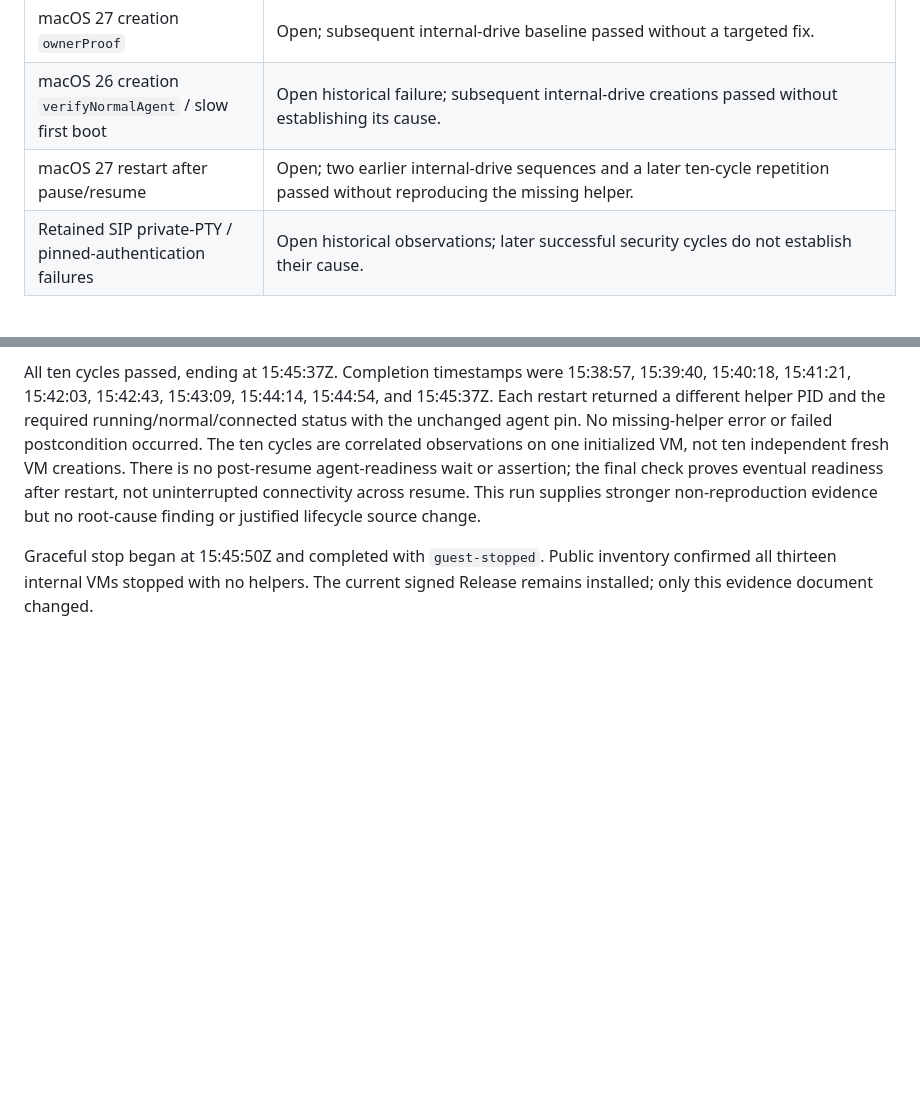
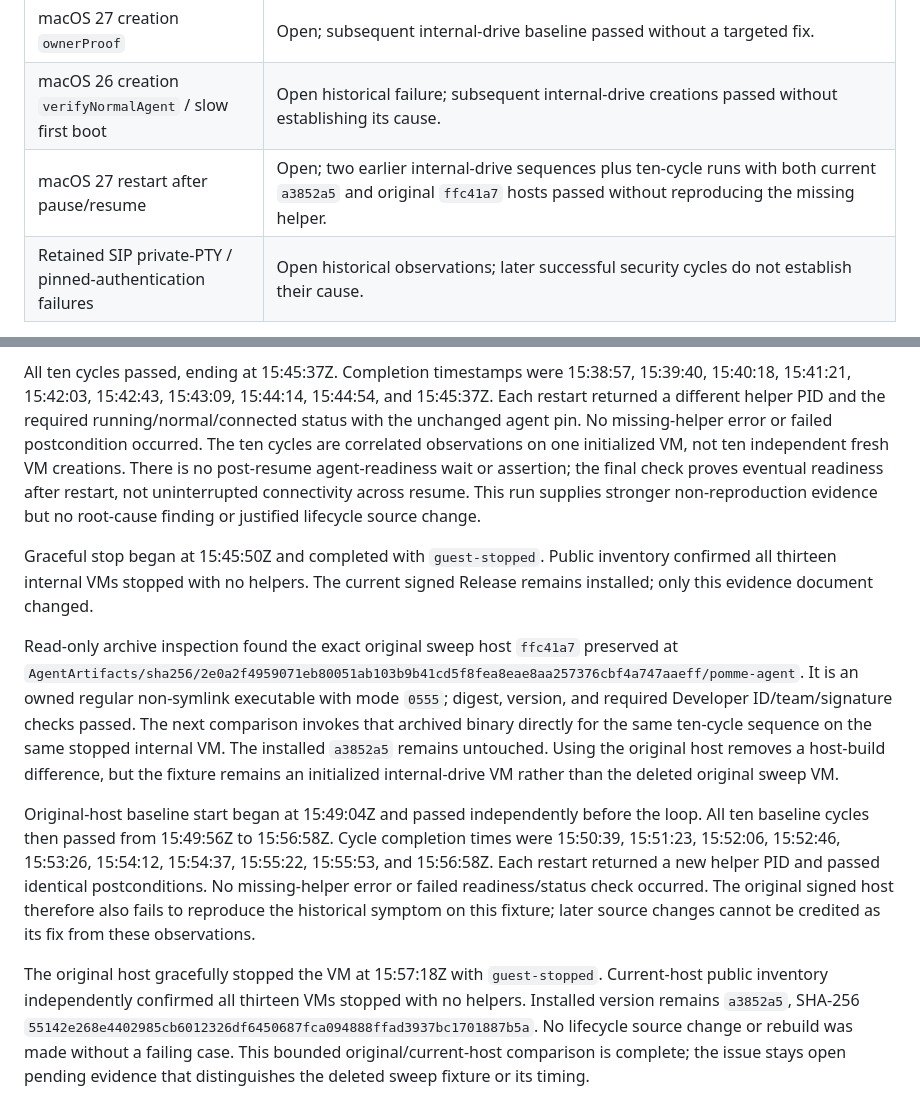
Before and after one commit to weswhet/pomme, a Markdown page: Docs/Issues/2026-09-22-live-cli-option-sweep.md, 2 parts joined by grey strips. GitHub-like rendering; blank space fills up the shorter version.

Commit message:
Compare original signed host across ten lifecycle cycles

```diff
--- a/Docs/Issues/2026-09-22-live-cli-option-sweep.md
+++ b/Docs/Issues/2026-09-22-live-cli-option-sweep.md
@@ -15,7 +15,7 @@ observations are recorded below; historical rows retain their original status.
 | macOS 26 first-owner desktop readiness / cleanup | Same-job cleanup-verified retry and pinned reconnect adapter implemented. Three fresh signed-candidate SIP cycles passed, including a live Aqua timeout recovered after instrumentation cleanup; original intermittent signal delay and earlier console transport failure remain unexplained. |
 | macOS 27 creation `ownerProof` | Open; subsequent internal-drive baseline passed without a targeted fix. |
 | macOS 26 creation `verifyNormalAgent` / slow first boot | Open historical failure; subsequent internal-drive creations passed without establishing its cause. |
-| macOS 27 restart after pause/resume | Open; two earlier internal-drive sequences and a later ten-cycle repetition passed without reproducing the missing helper. |
+| macOS 27 restart after pause/resume | Open; two earlier internal-drive sequences plus ten-cycle runs with both current `a3852a5` and original `ffc41a7` hosts passed without reproducing the missing helper. |
 | Retained SIP private-PTY / pinned-authentication failures | Open historical observations; later successful security cycles do not establish their cause. |
 
 This is an observational live test. The CLI and guest images are not being
@@ -1900,3 +1900,29 @@ root-cause finding or justified lifecycle source change.
 Graceful stop began at 15:45:50Z and completed with `guest-stopped`. Public
 inventory confirmed all thirteen internal VMs stopped with no helpers. The
 current signed Release remains installed; only this evidence document changed.
+
+Read-only archive inspection found the exact original sweep host `ffc41a7`
+preserved at `AgentArtifacts/sha256/2e0a2f4959071eb80051ab103b9b41cd5f8fea8eae8aa257376cbf4a747aaeff/pomme-agent`.
+It is an owned regular non-symlink executable with mode `0555`; digest, version,
+and required Developer ID/team/signature checks passed. The next comparison
+invokes that archived binary directly for the same ten-cycle sequence on the
+same stopped internal VM. The installed `a3852a5` remains untouched. Using
+the original host removes a host-build difference, but the fixture remains an
+initialized internal-drive VM rather than the deleted original sweep VM.
+
+Original-host baseline start began at 15:49:04Z and passed independently before
+the loop. All ten baseline cycles then passed from 15:49:56Z to 15:56:58Z.
+Cycle completion times were 15:50:39, 15:51:23, 15:52:06, 15:52:46, 15:53:26,
+15:54:12, 15:54:37, 15:55:22, 15:55:53, and 15:56:58Z. Each restart returned
+a new helper PID and passed identical postconditions. No missing-helper error
+or failed readiness/status check occurred. The original signed host therefore
+also fails to reproduce the historical symptom on this fixture; later source
+changes cannot be credited as its fix from these observations.
+
+The original host gracefully stopped the VM at 15:57:18Z with `guest-stopped`.
+Current-host public inventory independently confirmed all thirteen VMs stopped
+with no helpers. Installed version remains `a3852a5`, SHA-256
+`55142e268e4402985cb6012326df6450687fca094888ffad3937bc1701887b5a`.
+No lifecycle source change or rebuild was made without a failing case. This
+bounded original/current-host comparison is complete; the issue stays open
+pending evidence that distinguishes the deleted sweep fixture or its timing.
```
